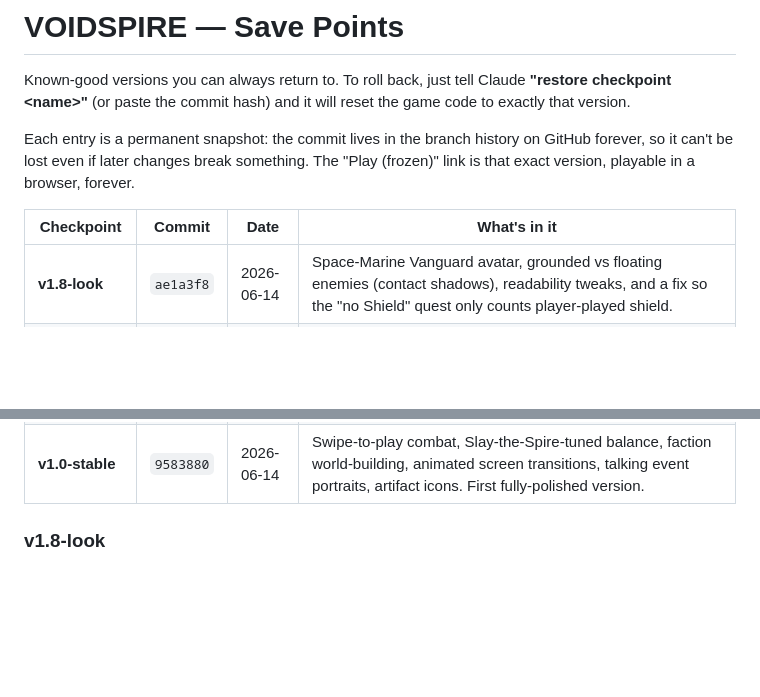
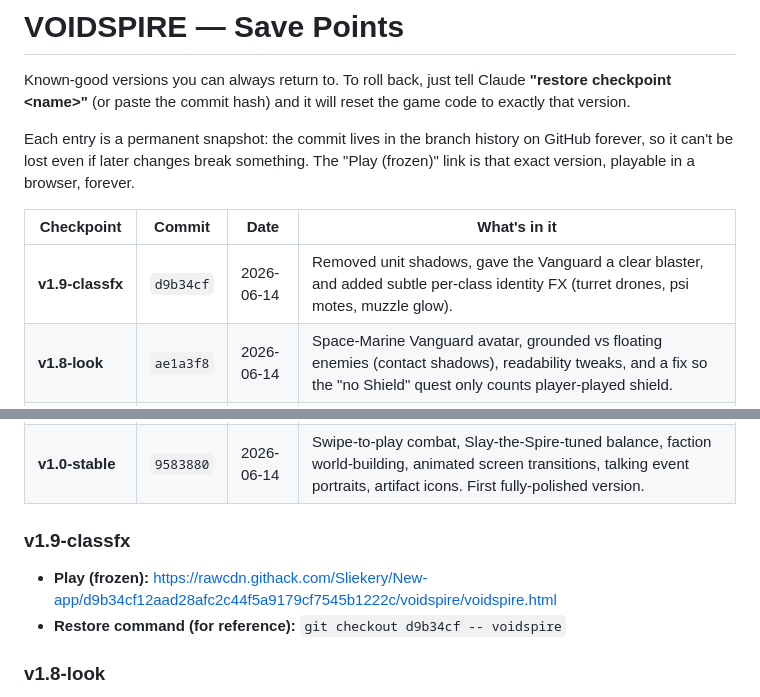
Before and after one commit to Sliekery/New-app, a Markdown page: voidspire/CHECKPOINTS.md, 2 parts joined by grey strips. Rendered like a GitHub page; blank space fills up the shorter version.

Commit message:
Log v1.9-classfx checkpoint
https://claude.ai/code/session_01WQLfVV2zR2UzxSndNX7GtG

```diff
--- a/voidspire/CHECKPOINTS.md
+++ b/voidspire/CHECKPOINTS.md
@@ -10,6 +10,7 @@ GitHub forever, so it can't be lost even if later changes break something. The
 
 | Checkpoint | Commit | Date | What's in it |
 |---|---|---|---|
+| **v1.9-classfx** | `d9b34cf` | 2026-06-14 | Removed unit shadows, gave the Vanguard a clear blaster, and added subtle per-class identity FX (turret drones, psi motes, muzzle glow). |
 | **v1.8-look** | `ae1a3f8` | 2026-06-14 | Space-Marine Vanguard avatar, grounded vs floating enemies (contact shadows), readability tweaks, and a fix so the "no Shield" quest only counts player-played shield. |
 | **v1.7-events** | `9ccf04c` | 2026-06-14 | Events show your credits/HP and preview each choice's cost & reward; adds gambles, conditional "blue" options, curse removal, card-acquisition, and 7 new space-themed events. |
 | **v1.6-augments** | `bc4db5f` | 2026-06-14 | Level-up redesigned as an Augment Protocol draft: random 3-of-~22, rarity-weighted & class-flavored, with modules, deck ops, and risk/reward pacts. Fixes the boring/OP fixed-stat menu. |
@@ -19,6 +20,10 @@ GitHub forever, so it can't be lost even if later changes break something. The
 | **v1.2-map** | `1acede5` | 2026-06-14 | Branching star-chart map per sector (pick your path through fights/events/shops/rests/elites/treasure to the boss), with distinct node icons. Retuned to hold the StS difficulty. |
 | **v1.1-builds** | `316d309` | 2026-06-14 | Adds Slay-the-Spire-style build archetypes (Might/Exhaust, Shield/Echo, Burn/spam) and build-defining rares for "god runs". Fixes the power-reuse bug (powers are now consumed). |
 | **v1.0-stable** | `9583880` | 2026-06-14 | Swipe-to-play combat, Slay-the-Spire-tuned balance, faction world-building, animated screen transitions, talking event portraits, artifact icons. First fully-polished version. |
+
+### v1.9-classfx
+- **Play (frozen):** https://rawcdn.githack.com/Sliekery/New-app/d9b34cf12aad28afc2c44f5a9179cf7545b1222c/voidspire/voidspire.html
+- **Restore command (for reference):** `git checkout d9b34cf -- voidspire`
 
 ### v1.8-look
 - **Play (frozen):** https://rawcdn.githack.com/Sliekery/New-app/ae1a3f8524b78507d41b2527b45f5f2b14fb11b3/voidspire/voidspire.html
```
